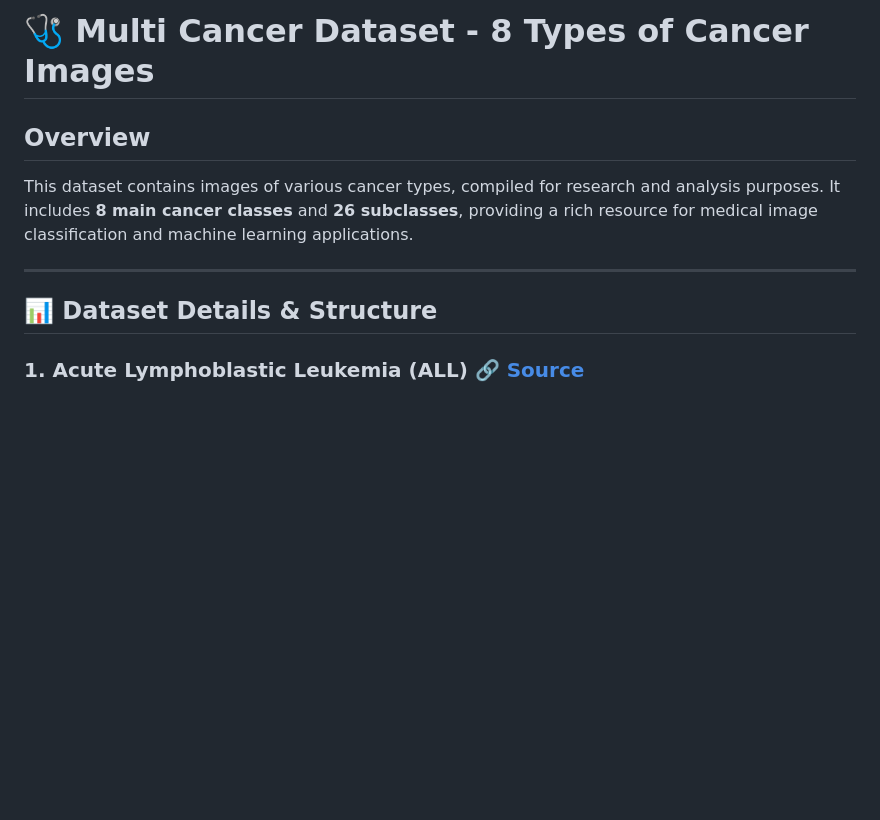
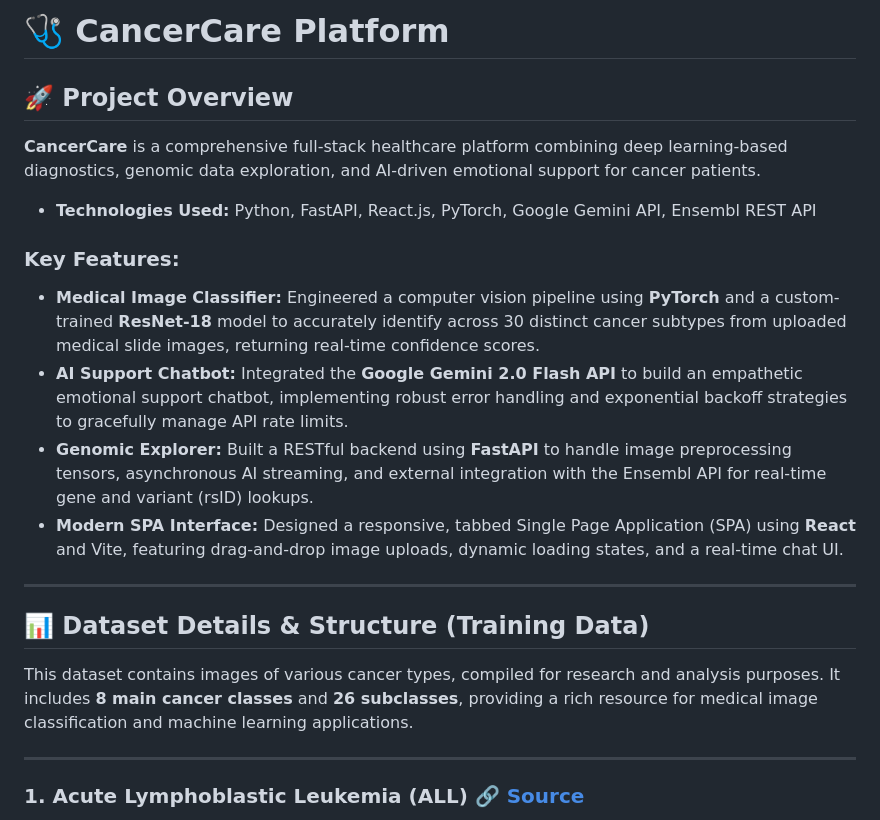
Before and after one commit to safalsingh1/Cancercare, a Markdown page: README.md, the part around the change. Rendered like a GitHub page; blank space fills up the shorter version.

Commit message:
Update README with project overview

```diff
--- a/README.md
+++ b/README.md
@@ -1,11 +1,22 @@
-# 🩺 Multi Cancer Dataset - 8 Types of Cancer Images
+# 🩺 CancerCare Platform
 
-## Overview
+## 🚀 Project Overview
+**CancerCare** is a comprehensive full-stack healthcare platform combining deep learning-based diagnostics, genomic data exploration, and AI-driven emotional support for cancer patients.
+
+* **Technologies Used:** Python, FastAPI, React.js, PyTorch, Google Gemini API, Ensembl REST API
+
+### Key Features:
+* **Medical Image Classifier:** Engineered a computer vision pipeline using **PyTorch** and a custom-trained **ResNet-18** model to accurately identify across 30 distinct cancer subtypes from uploaded medical slide images, returning real-time confidence scores.
+* **AI Support Chatbot:** Integrated the **Google Gemini 2.0 Flash API** to build an empathetic emotional support chatbot, implementing robust error handling and exponential backoff strategies to gracefully manage API rate limits.
+* **Genomic Explorer:** Built a RESTful backend using **FastAPI** to handle image preprocessing tensors, asynchronous AI streaming, and external integration with the Ensembl API for real-time gene and variant (rsID) lookups.
+* **Modern SPA Interface:** Designed a responsive, tabbed Single Page Application (SPA) using **React** and Vite, featuring drag-and-drop image uploads, dynamic loading states, and a real-time chat UI.
+
+---
+
+## 📊 Dataset Details & Structure (Training Data)
 This dataset contains images of various cancer types, compiled for research and analysis purposes. It includes **8 main cancer classes** and **26 subclasses**, providing a rich resource for medical image classification and machine learning applications.
 
 ---
-
-## 📊 Dataset Details & Structure
 
 ### **1. Acute Lymphoblastic Leukemia (ALL)** 🔗 [Source](https://www.kaggle.com/datasets/mehradaria/leukemia)
 - **Source**: Compiled from images provided in the dataset by Mehrad Aria on Kaggle.
```
